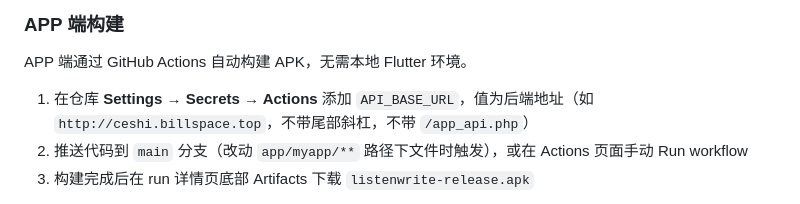
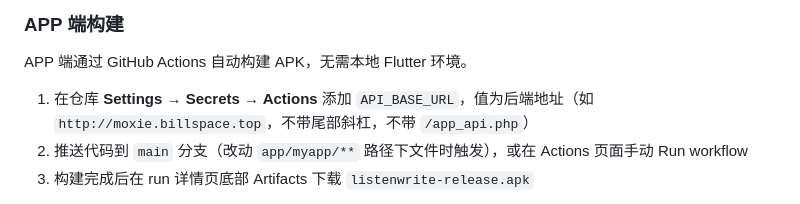
Before and after one commit to CH-Hu-Bill/MoXie, a Markdown page: README.md, the part around the change. Drawn GitHub-style.

```diff
--- a/README.md
+++ b/README.md
@@ -37,7 +37,7 @@ cp inc/config.example.php inc/config.php   # 填入真实密钥
 
 APP 端通过 GitHub Actions 自动构建 APK，无需本地 Flutter 环境。
 
-1. 在仓库 **Settings → Secrets → Actions** 添加 `API_BASE_URL`，值为后端地址（如 `http://ceshi.billspace.top`，不带尾部斜杠，不带 `/app_api.php`）
+1. 在仓库 **Settings → Secrets → Actions** 添加 `API_BASE_URL`，值为后端地址（如 `http://moxie.billspace.top`，不带尾部斜杠，不带 `/app_api.php`）
 2. 推送代码到 `main` 分支（改动 `app/myapp/**` 路径下文件时触发），或在 Actions 页面手动 Run workflow
 3. 构建完成后在 run 详情页底部 Artifacts 下载 `listenwrite-release.apk`
 
```
Also changed, not shown: app/myapp/README.md (+9 -7 lines).
